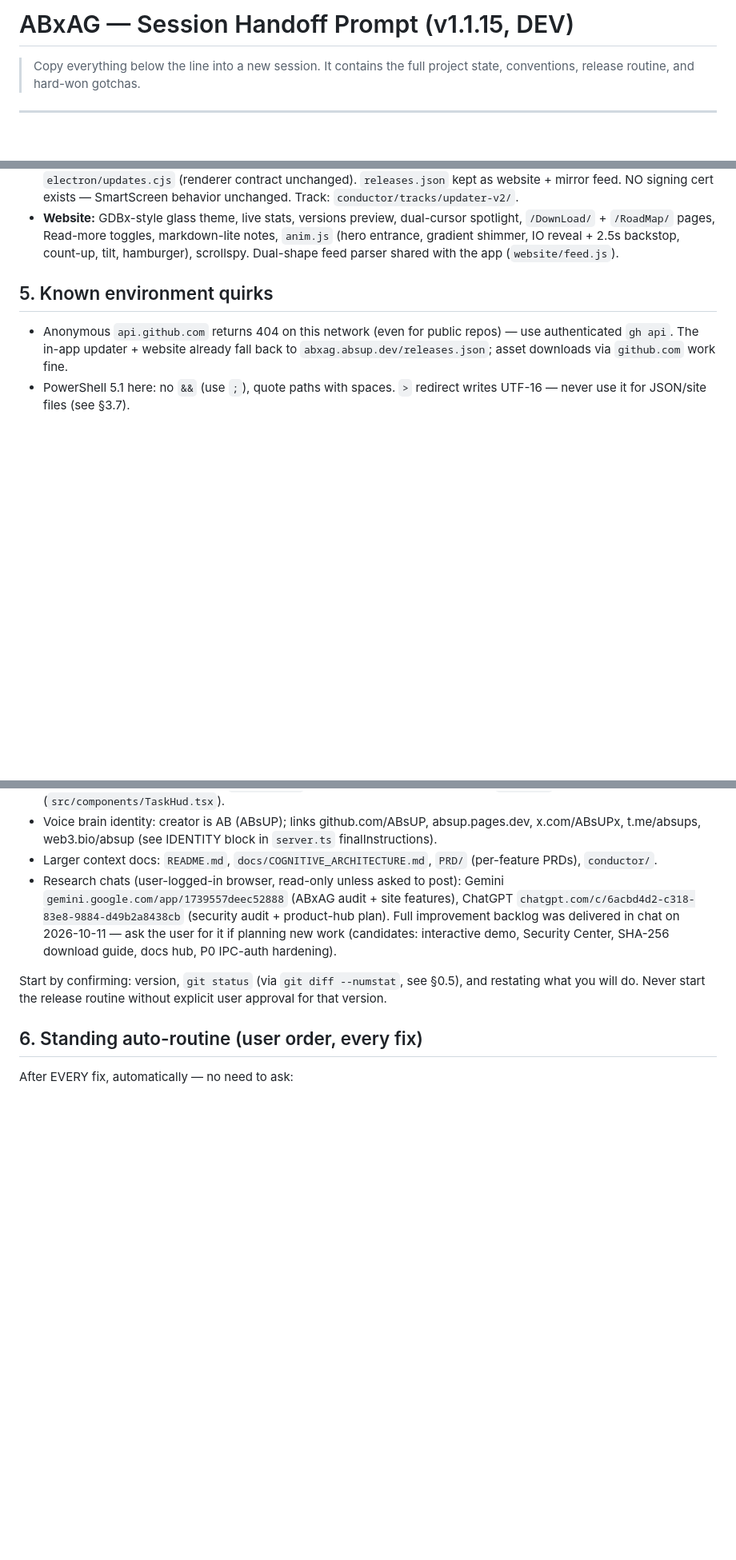
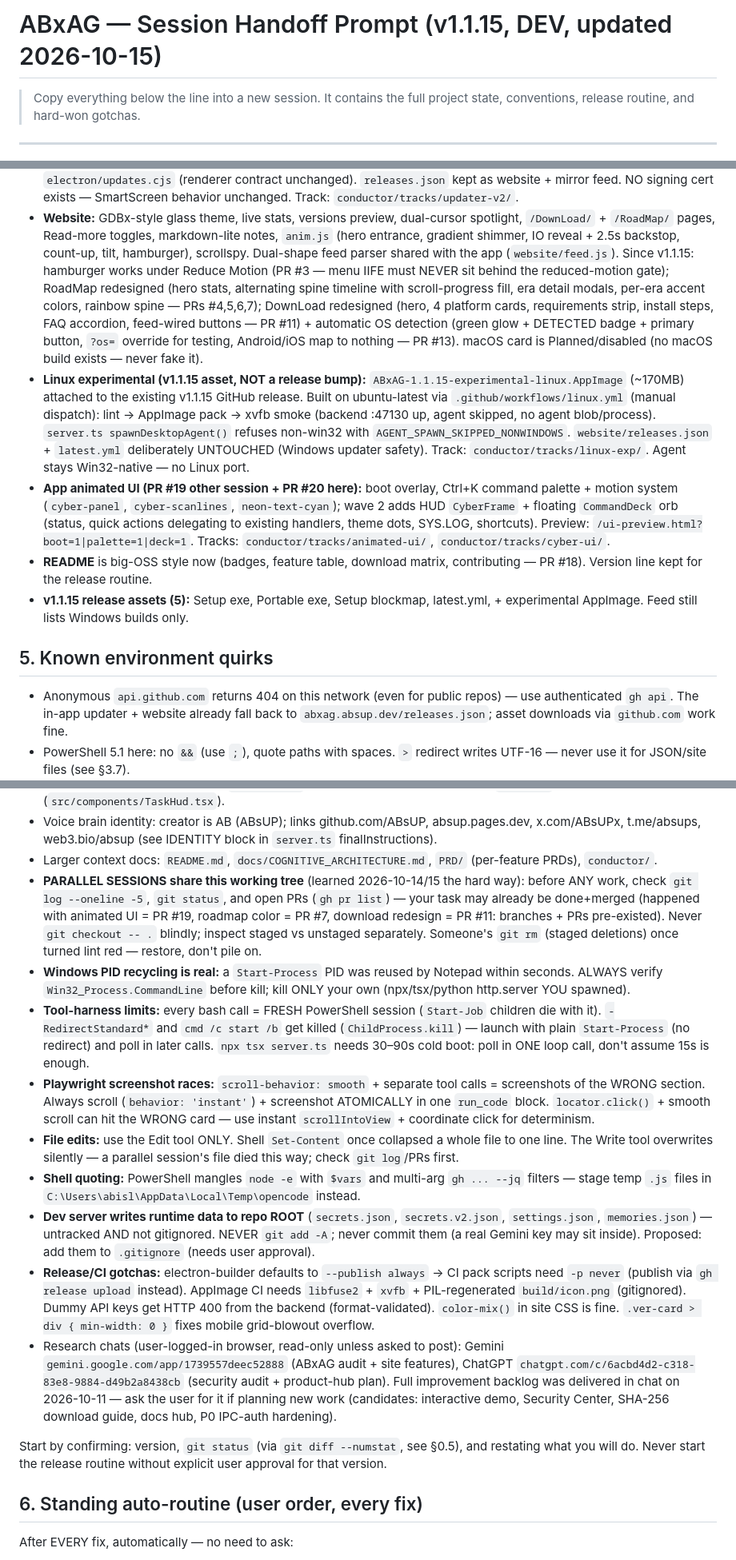
Before and after one commit to ABxAG/ABxAG, a Markdown page: HANDOFF.md, 3 parts joined by grey strips. Shown at 80% size. GitHub-like rendering; blank space fills up the shorter version.

Commit message:
docs(handoff): sync session state — PRs 3-20, linux asset, parallel-session gotchas

```diff
--- a/HANDOFF.md
+++ b/HANDOFF.md
@@ -1,4 +1,4 @@
-# ABxAG — Session Handoff Prompt (v1.1.15, DEV)
+# ABxAG — Session Handoff Prompt (v1.1.15, DEV, updated 2026-10-15)
 
 > Copy everything below the line into a new session. It contains the full
 > project state, conventions, release routine, and hard-won gotchas.
@@ -115,6 +115,34 @@ Site pages (all PascalCase): `/DownLoad/`, `/RoadMap/` (+ `/`, static
   toggles, markdown-lite notes, `anim.js` (hero entrance, gradient shimmer,
   IO reveal + 2.5s backstop, count-up, tilt, hamburger), scrollspy.
   Dual-shape feed parser shared with the app (`website/feed.js`).
+  Since v1.1.15: hamburger works under Reduce Motion (PR #3 — menu IIFE
+  must NEVER sit behind the reduced-motion gate); RoadMap redesigned
+  (hero stats, alternating spine timeline with scroll-progress fill,
+  era detail modals, per-era accent colors, rainbow spine — PRs #4,5,6,7);
+  DownLoad redesigned (hero, 4 platform cards, requirements strip,
+  install steps, FAQ accordion, feed-wired buttons — PR #11) + automatic
+  OS detection (green glow + DETECTED badge + primary button, `?os=`
+  override for testing, Android/iOS map to nothing — PR #13).
+  macOS card is Planned/disabled (no macOS build exists — never fake it).
+- **Linux experimental (v1.1.15 asset, NOT a release bump):**
+  `ABxAG-1.1.15-experimental-linux.AppImage` (~170MB) attached to the
+  existing v1.1.15 GitHub release. Built on ubuntu-latest via
+  `.github/workflows/linux.yml` (manual dispatch): lint → AppImage pack →
+  xvfb smoke (backend :47130 up, agent skipped, no agent blob/process).
+  `server.ts spawnDesktopAgent()` refuses non-win32 with
+  `AGENT_SPAWN_SKIPPED_NONWINDOWS`. `website/releases.json` + `latest.yml`
+  deliberately UNTOUCHED (Windows updater safety). Track:
+  `conductor/tracks/linux-exp/`. Agent stays Win32-native — no Linux port.
+- **App animated UI (PR #19 other session + PR #20 here):** boot overlay,
+  Ctrl+K command palette + motion system (`cyber-panel`, `cyber-scanlines`,
+  `neon-text-cyan`); wave 2 adds HUD `CyberFrame` + floating `CommandDeck`
+  orb (status, quick actions delegating to existing handlers, theme dots,
+  SYS.LOG, shortcuts). Preview: `/ui-preview.html?boot=1|palette=1|deck=1`.
+  Tracks: `conductor/tracks/animated-ui/`, `conductor/tracks/cyber-ui/`.
+- **README** is big-OSS style now (badges, feature table, download matrix,
+  contributing — PR #18). Version line kept for the release routine.
+- **v1.1.15 release assets (5):** Setup exe, Portable exe, Setup blockmap,
+  latest.yml, + experimental AppImage. Feed still lists Windows builds only.
 
 ## 5. Known environment quirks
 
@@ -139,6 +167,42 @@ Site pages (all PascalCase): `/DownLoad/`, `/RoadMap/` (+ `/`, static
   block in `server.ts` finalInstructions).
 - Larger context docs: `README.md`, `docs/COGNITIVE_ARCHITECTURE.md`,
   `PRD/` (per-feature PRDs), `conductor/`.
+- **PARALLEL SESSIONS share this working tree** (learned 2026-10-14/15 the
+  hard way): before ANY work, check `git log --oneline -5`, `git status`,
+  and open PRs (`gh pr list`) — your task may already be done+merged
+  (happened with animated UI = PR #19, roadmap color = PR #7, download
+  redesign = PR #11: branches + PRs pre-existed). Never `git checkout -- .`
+  blindly; inspect staged vs unstaged separately. Someone's `git rm`
+  (staged deletions) once turned lint red — restore, don't pile on.
+- **Windows PID recycling is real:** a `Start-Process` PID was reused by
+  Notepad within seconds. ALWAYS verify `Win32_Process.CommandLine` before
+  kill; kill ONLY your own (npx/tsx/python http.server YOU spawned).
+- **Tool-harness limits:** every bash call = FRESH PowerShell session
+  (`Start-Job` children die with it). `-RedirectStandard*` and
+  `cmd /c start /b` get killed (`ChildProcess.kill`) — launch with plain
+  `Start-Process` (no redirect) and poll in later calls. `npx tsx server.ts`
+  needs 30–90s cold boot: poll in ONE loop call, don't assume 15s is enough.
+- **Playwright screenshot races:** `scroll-behavior: smooth` + separate
+  tool calls = screenshots of the WRONG section. Always scroll
+  (`behavior: 'instant'`) + screenshot ATOMICALLY in one `run_code` block.
+  `locator.click()` + smooth scroll can hit the WRONG card — use instant
+  `scrollIntoView` + coordinate click for determinism.
+- **File edits:** use the Edit tool ONLY. Shell `Set-Content` once collapsed
+  a whole file to one line. The Write tool overwrites silently — a parallel
+  session's file died this way; check `git log`/PRs first.
+- **Shell quoting:** PowerShell mangles `node -e` with `$vars` and multi-arg
+  `gh ... --jq` filters — stage temp `.js` files in
+  `C:\Users\abisl\AppData\Local\Temp\opencode` instead.
+- **Dev server writes runtime data to repo ROOT** (`secrets.json`,
+  `secrets.v2.json`, `settings.json`, `memories.json`) — untracked AND not
+  gitignored. NEVER `git add -A`; never commit them (a real Gemini key may
+  sit inside). Proposed: add them to `.gitignore` (needs user approval).
+- **Release/CI gotchas:** electron-builder defaults to `--publish always`
+  → CI pack scripts need `-p never` (publish via `gh release upload`
+  instead). AppImage CI needs `libfuse2` + `xvfb` + PIL-regenerated
+  `build/icon.png` (gitignored). Dummy API keys get HTTP 400 from the
+  backend (format-validated). `color-mix()` in site CSS is fine.
+  `.ver-card > div { min-width: 0 }` fixes mobile grid-blowout overflow.
 - Research chats (user-logged-in browser, read-only unless asked to post):
   Gemini `gemini.google.com/app/1739557deec52888` (ABxAG audit + site
   features), ChatGPT `chatgpt.com/c/6acbd4d2-c318-83e8-9884-d49b2a8438cb`
```
